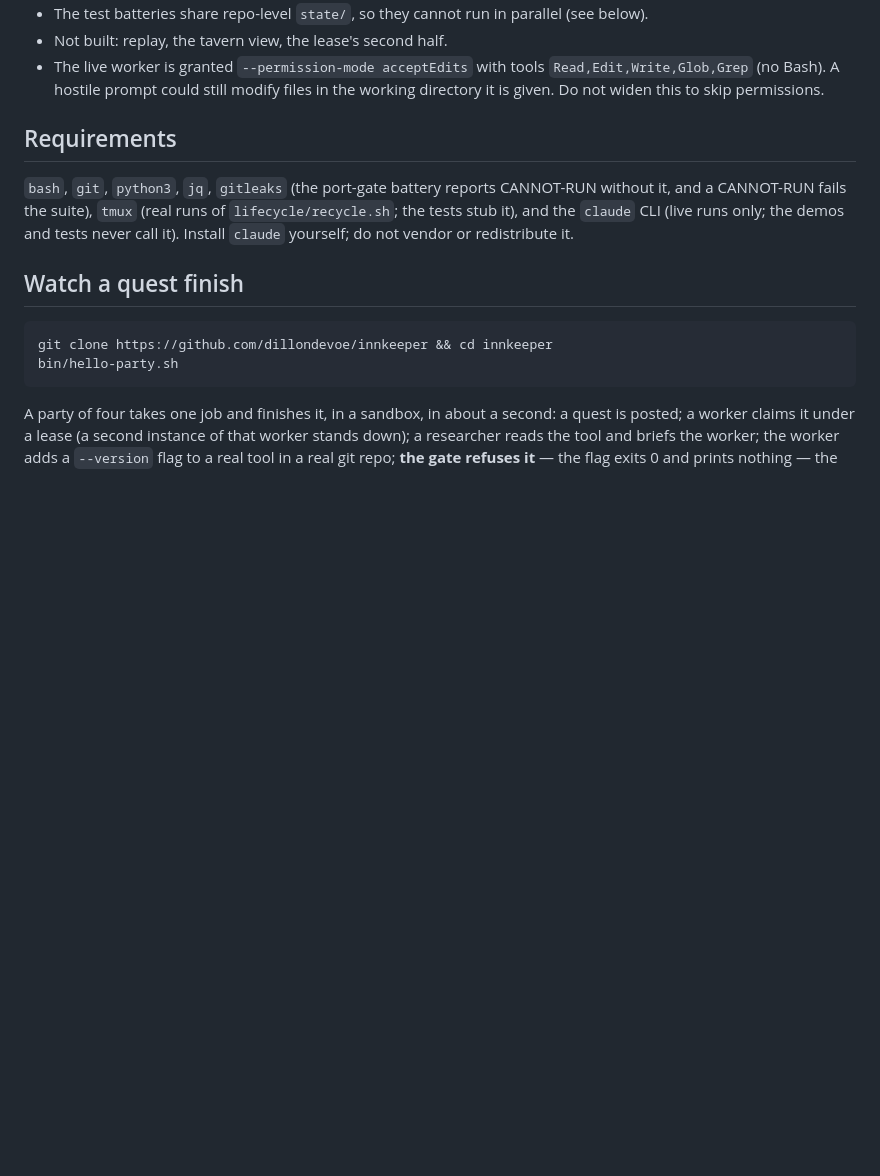
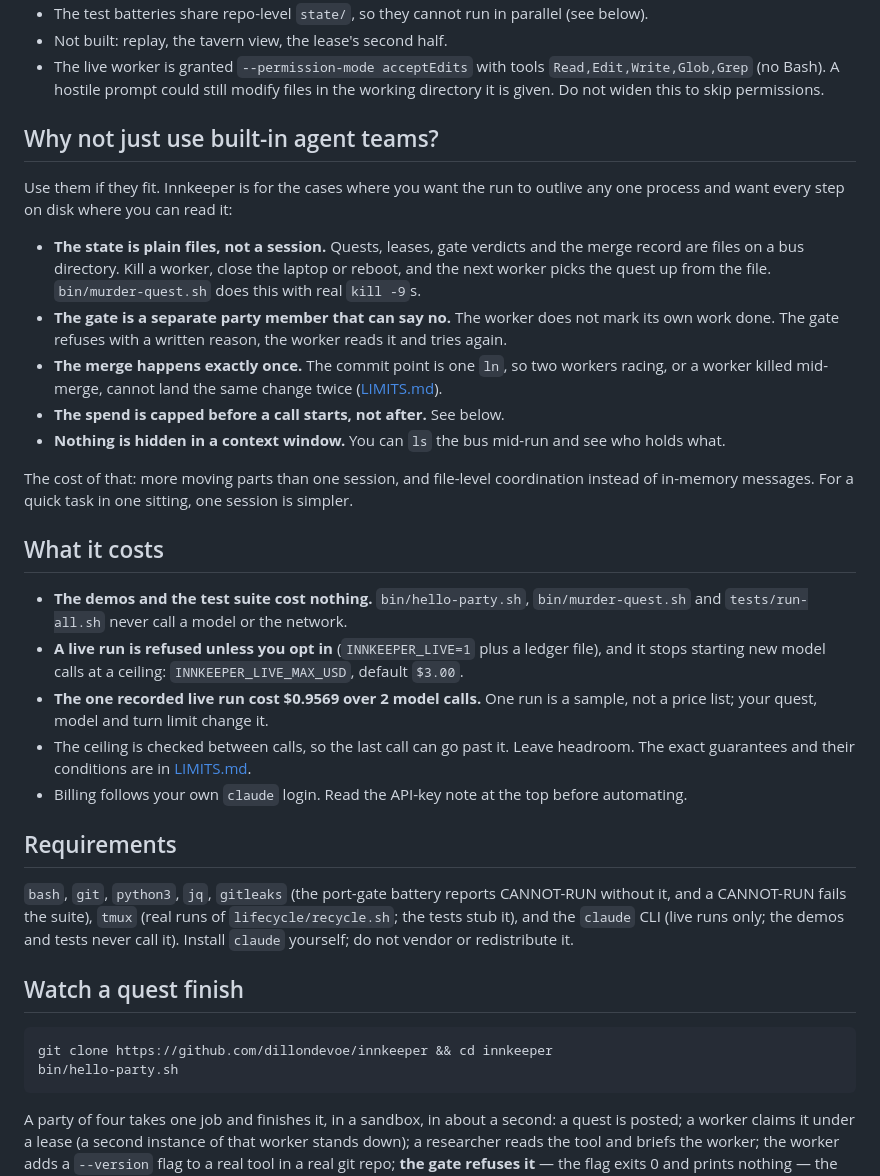
Before and after one commit to dillondevoe/innkeeper, a Markdown page: README.md, the part around the change. Rendered like a GitHub page; blank space fills up the shorter version.

Commit message:
README: why not built-in agent teams, and what a run costs
Co-Authored-By: Claude Opus 5.5 <noreply@anthropic.com>

```diff
--- a/README.md
+++ b/README.md
@@ -51,6 +51,37 @@ A toy or unfinished:
 - The live worker is granted `--permission-mode acceptEdits` with tools `Read,Edit,Write,Glob,Grep`
   (no Bash). A hostile prompt could still modify files in the working directory it is given. Do
   not widen this to skip permissions.
+
+## Why not just use built-in agent teams?
+
+Use them if they fit. Innkeeper is for the cases where you want the run to outlive any one
+process and want every step on disk where you can read it:
+
+- **The state is plain files, not a session.** Quests, leases, gate verdicts and the merge
+  record are files on a bus directory. Kill a worker, close the laptop or reboot, and the next
+  worker picks the quest up from the file. `bin/murder-quest.sh` does this with real `kill -9`s.
+- **The gate is a separate party member that can say no.** The worker does not mark its own
+  work done. The gate refuses with a written reason, the worker reads it and tries again.
+- **The merge happens exactly once.** The commit point is one `ln`, so two workers racing, or a
+  worker killed mid-merge, cannot land the same change twice ([LIMITS.md](LIMITS.md)).
+- **The spend is capped before a call starts, not after.** See below.
+- **Nothing is hidden in a context window.** You can `ls` the bus mid-run and see who holds
+  what.
+
+The cost of that: more moving parts than one session, and file-level coordination instead of
+in-memory messages. For a quick task in one sitting, one session is simpler.
+
+## What it costs
+
+- **The demos and the test suite cost nothing.** `bin/hello-party.sh`, `bin/murder-quest.sh`
+  and `tests/run-all.sh` never call a model or the network.
+- **A live run is refused unless you opt in** (`INNKEEPER_LIVE=1` plus a ledger file), and it
+  stops starting new model calls at a ceiling: `INNKEEPER_LIVE_MAX_USD`, default `$3.00`.
+- **The one recorded live run cost $0.9569 over 2 model calls.** One run is a sample, not a
+  price list; your quest, model and turn limit change it.
+- The ceiling is checked between calls, so the last call can go past it. Leave headroom.
+  The exact guarantees and their conditions are in [LIMITS.md](LIMITS.md).
+- Billing follows your own `claude` login. Read the API-key note at the top before automating.
 
 ## Requirements
 
```
